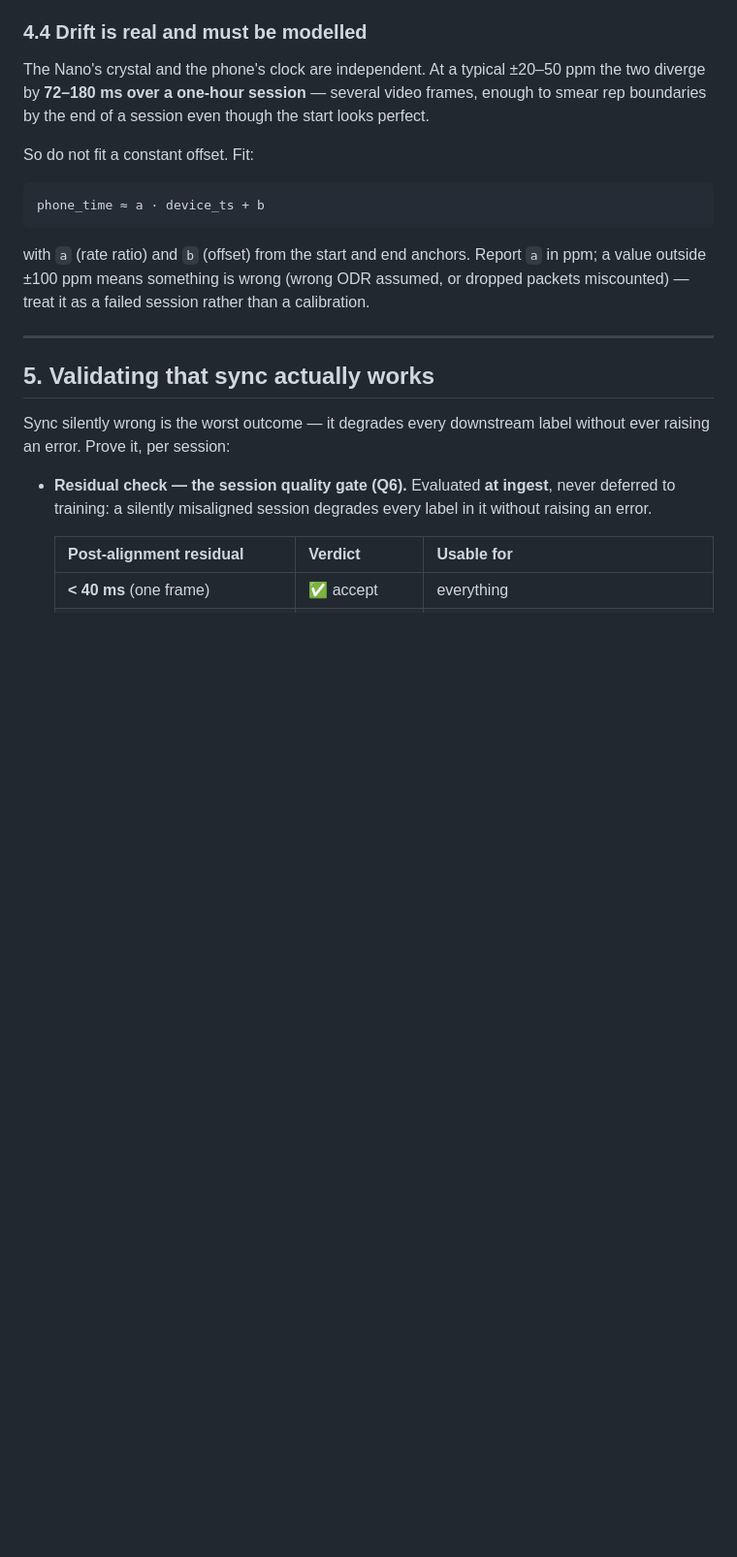
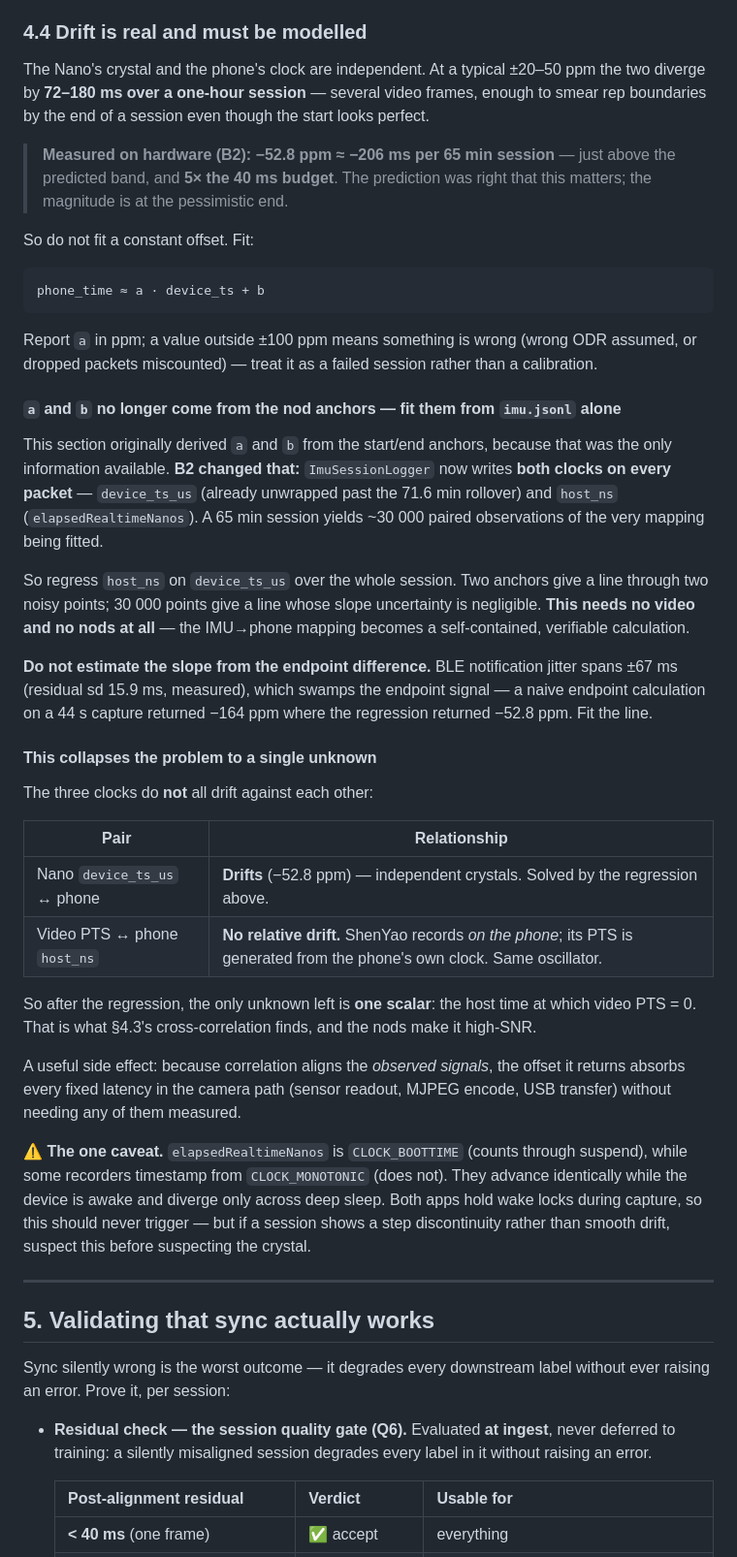
Before and after one commit to quirkfly/ironpal, a Markdown page: docs/ironpal-imu-camera-sync-plan.md, the part around the change. Shown at 97% size. GitHub-like rendering; blank space fills up the shorter version.

Commit message:
docs(sync): fit the clock model from imu.jsonl, not from the nod anchors
Founder is staying with ShenYao, so the two-app sync path is the one that has
to be right. Two updates from what B2 actually measured.

Records the measured drift: -52.8 ppm, ~206 ms over a 65 min session. The
section predicted +/-20-50 ppm / 72-180 ms, so the prediction was directionally
right and the real magnitude sits at the pessimistic end — 5x the 40 ms budget.

More importantly, supersedes the two-anchor method. The section derived the
rate ratio and offset from the start/end nods because that was all that
existed when it was written. ImuSessionLogger now writes BOTH clocks on every
packet, so a session yields ~30k paired observations of exactly the mapping
being fitted — regress over all of them instead. That needs no video and no
nods, making the IMU->phone mapping self-contained and independently
verifiable. Explicitly warns against the endpoint difference: BLE jitter of
+/-67 ms swamps it, and on a real capture the naive endpoint calculation gave
-164 ppm where the regression gave -52.8.

Also records the simplification this exposes: the three clocks do not all
drift against each other. ShenYao records on the phone, so video PTS and
host_ns come from the same oscillator and have no relative drift — only the
Nano's crystal drifts. After the regression exactly one unknown remains, the
host time at which video PTS = 0, which is what the cross-correlation already
finds. Because correlation aligns observed signals, that offset also absorbs
every fixed camera-path latency without measuring any of them.

Caveat flagged: elapsedRealtimeNanos is CLOCK_BOOTTIME while some recorders
use CLOCK_MONOTONIC. Identical while awake, divergent across suspend — so a
step discontinuity should be read as that, not as a crystal problem.

Co-Authored-By: Claude Opus 4.6 <noreply@anthropic.com>

````diff
--- a/docs/ironpal-imu-camera-sync-plan.md
+++ b/docs/ironpal-imu-camera-sync-plan.md
@@ -300,15 +300,56 @@ The Nano's crystal and the phone's clock are independent. At a typical ±20–50
 **72–180 ms over a one-hour session** — several video frames, enough to smear rep boundaries by the
 end of a session even though the start looks perfect.
 
+> **Measured on hardware (B2): −52.8 ppm ≈ −206 ms per 65 min session** — just above the predicted
+> band, and **5× the 40 ms budget**. The prediction was right that this matters; the magnitude is at
+> the pessimistic end.
+
 So do not fit a constant offset. Fit:
 
 ```
 phone_time ≈ a · device_ts + b
 ```
 
-with `a` (rate ratio) and `b` (offset) from the start and end anchors. Report `a` in ppm; a value
-outside ±100 ppm means something is wrong (wrong ODR assumed, or dropped packets miscounted) — treat
-it as a failed session rather than a calibration.
+Report `a` in ppm; a value outside ±100 ppm means something is wrong (wrong ODR assumed, or dropped
+packets miscounted) — treat it as a failed session rather than a calibration.
+
+#### `a` and `b` no longer come from the nod anchors — fit them from `imu.jsonl` alone
+
+This section originally derived `a` and `b` from the start/end anchors, because that was the only
+information available. **B2 changed that:** `ImuSessionLogger` now writes **both clocks on every
+packet** — `device_ts_us` (already unwrapped past the 71.6 min rollover) and `host_ns`
+(`elapsedRealtimeNanos`). A 65 min session yields ~30 000 paired observations of the very mapping
+being fitted.
+
+So regress `host_ns` on `device_ts_us` over the whole session. Two anchors give a line through two
+noisy points; 30 000 points give a line whose slope uncertainty is negligible. **This needs no
+video and no nods at all** — the IMU→phone mapping becomes a self-contained, verifiable calculation.
+
+**Do not estimate the slope from the endpoint difference.** BLE notification jitter spans ±67 ms
+(residual sd 15.9 ms, measured), which swamps the endpoint signal — a naive endpoint calculation on
+a 44 s capture returned −164 ppm where the regression returned −52.8 ppm. Fit the line.
+
+#### This collapses the problem to a single unknown
+
+The three clocks do **not** all drift against each other:
+
+| Pair | Relationship |
+|---|---|
+| Nano `device_ts_us` ↔ phone | **Drifts** (−52.8 ppm) — independent crystals. Solved by the regression above. |
+| Video PTS ↔ phone `host_ns` | **No relative drift.** ShenYao records *on the phone*; its PTS is generated from the phone's own clock. Same oscillator. |
+
+So after the regression, the only unknown left is **one scalar**: the host time at which video
+PTS = 0. That is what §4.3's cross-correlation finds, and the nods make it high-SNR.
+
+A useful side effect: because correlation aligns the *observed signals*, the offset it returns
+absorbs every fixed latency in the camera path (sensor readout, MJPEG encode, USB transfer) without
+needing any of them measured.
+
+⚠️ **The one caveat.** `elapsedRealtimeNanos` is `CLOCK_BOOTTIME` (counts through suspend), while
+some recorders timestamp from `CLOCK_MONOTONIC` (does not). They advance identically while the
+device is awake and diverge only across deep sleep. Both apps hold wake locks during capture, so
+this should never trigger — but if a session shows a step discontinuity rather than smooth drift,
+suspect this before suspecting the crystal.
 
 ---
 
````
